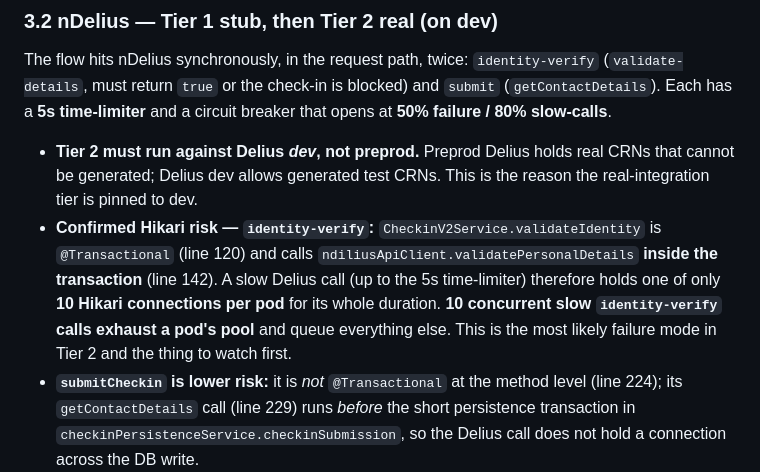
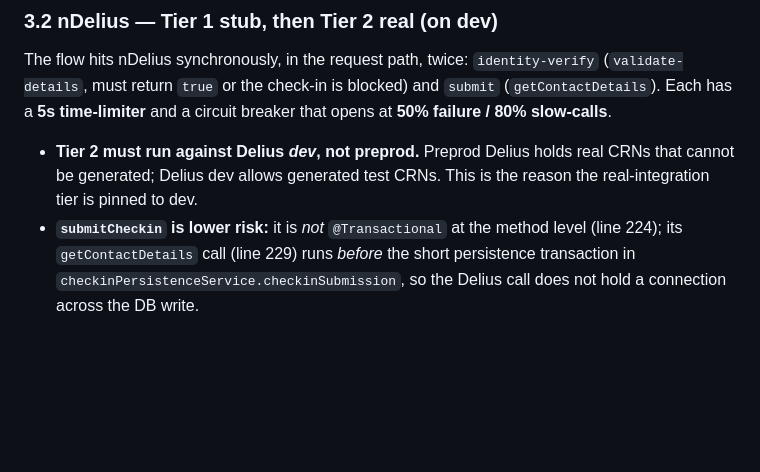
Before and after one commit to ministryofjustice/hmpps-esupervision-api, a Markdown page: docs/v2/LOAD_TESTING.md, the part around the change. GitHub-like rendering; blank space fills up the shorter version.

Commit message:
ESUP-1367 Update test plan

```diff
--- a/docs/v2/LOAD_TESTING.md
+++ b/docs/v2/LOAD_TESTING.md
@@ -94,12 +94,6 @@ The flow hits nDelius synchronously, in the request path, twice: `identity-verif
 - **Tier 2 must run against Delius _dev_, not preprod.** Preprod Delius holds real CRNs
   that cannot be generated; Delius dev allows generated test CRNs. This is the reason the
   real-integration tier is pinned to dev.
-- **Confirmed Hikari risk — `identity-verify`:** `CheckinV2Service.validateIdentity` is
-  `@Transactional` (line 120) and calls `ndiliusApiClient.validatePersonalDetails` **inside
-  the transaction** (line 142). A slow Delius call (up to the 5s time-limiter) therefore
-  holds one of only **10 Hikari connections per pod** for its whole duration. **10
-  concurrent slow `identity-verify` calls exhaust a pod's pool** and queue everything else.
-  This is the most likely failure mode in Tier 2 and the thing to watch first.
 - **`submitCheckin` is lower risk:** it is *not* `@Transactional` at the method level
   (line 224); its `getContactDetails` call (line 229) runs *before* the short persistence
   transaction in `checkinPersistenceService.checkinSubmission`, so the Delius call does not
```
